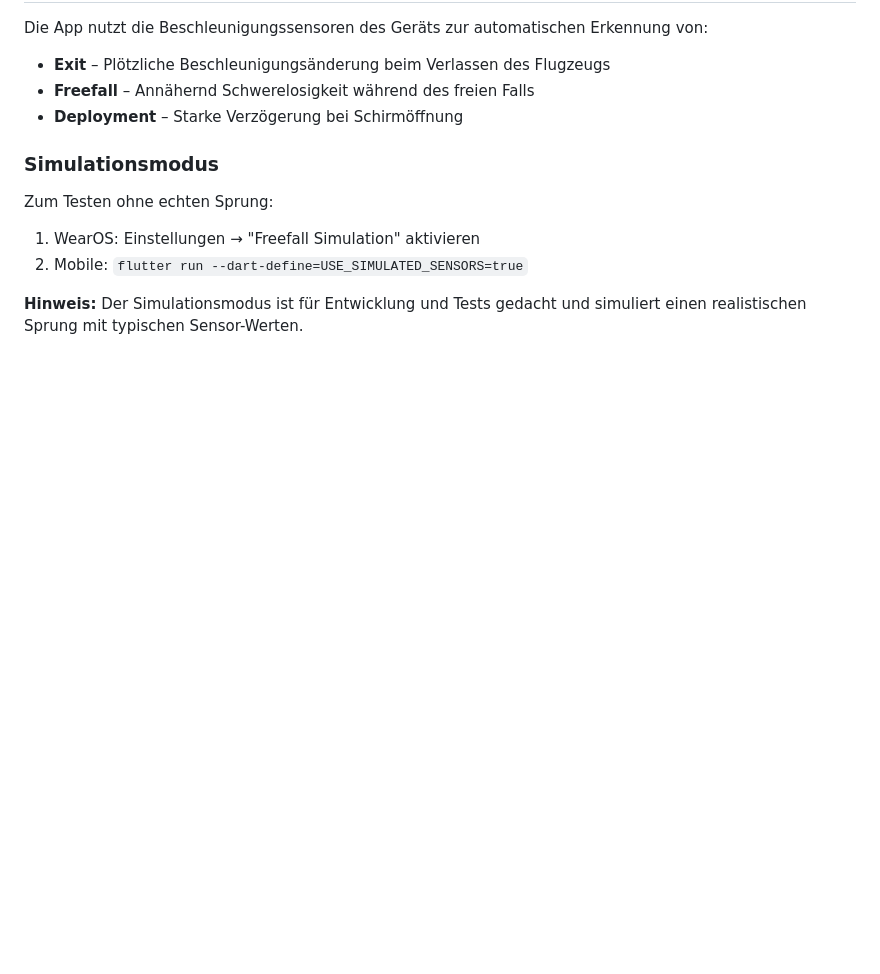
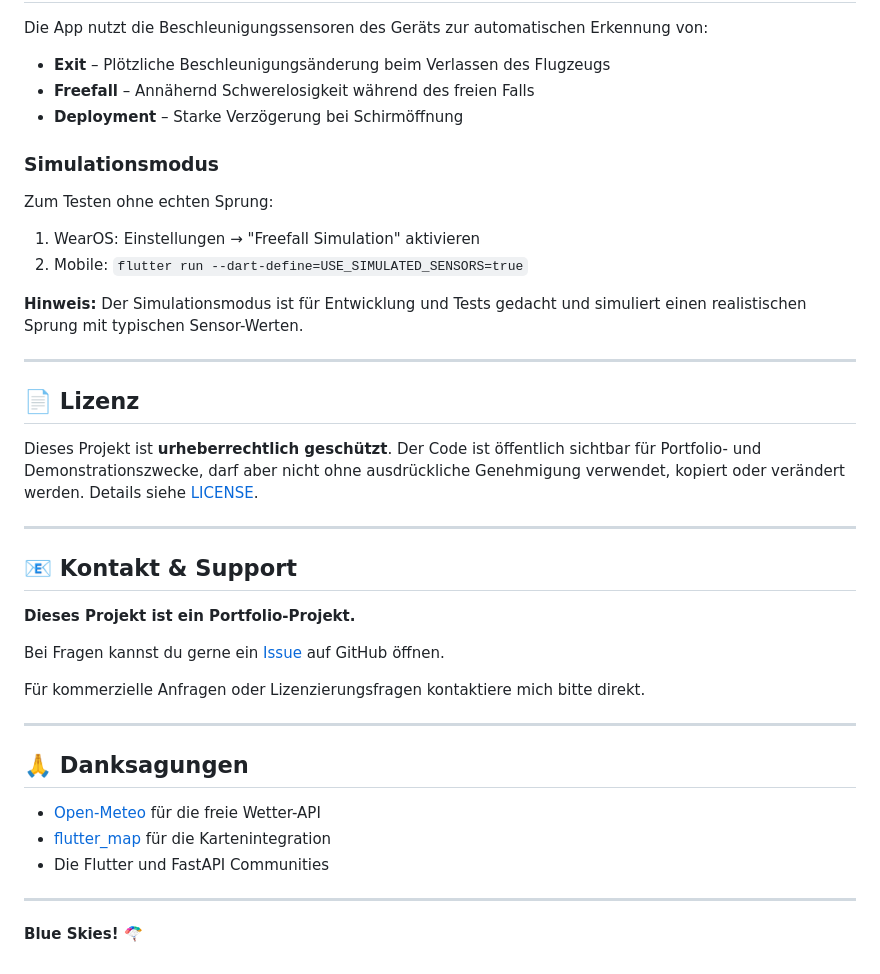
Before and after one commit to damiansze/Skydive-Tracker, a Markdown page: README.md, the part around the change. Rendered like a GitHub page; blank space fills up the shorter version.

Commit message:
License notice

```diff
--- a/README.md
+++ b/README.md
@@ -276,4 +276,30 @@ Zum Testen ohne echten Sprung:
 
 **Hinweis:** Der Simulationsmodus ist für Entwicklung und Tests gedacht und simuliert einen realistischen Sprung mit typischen Sensor-Werten.
 
-</div>
+---
+
+## 📄 Lizenz
+
+Dieses Projekt ist **urheberrechtlich geschützt**. Der Code ist öffentlich sichtbar für Portfolio- und Demonstrationszwecke, darf aber nicht ohne ausdrückliche Genehmigung verwendet, kopiert oder verändert werden. Details siehe [LICENSE](LICENSE).
+
+---
+
+## 📧 Kontakt & Support
+
+**Dieses Projekt ist ein Portfolio-Projekt.**
+
+Bei Fragen kannst du gerne ein [Issue](https://github.com/DEIN-USERNAME/Skydive-Tracker/issues) auf GitHub öffnen.
+
+Für kommerzielle Anfragen oder Lizenzierungsfragen kontaktiere mich bitte direkt.
+
+---
+
+## 🙏 Danksagungen
+
+- [Open-Meteo](https://open-meteo.com/) für die freie Wetter-API
+- [flutter_map](https://pub.dev/packages/flutter_map) für die Kartenintegration
+- Die Flutter und FastAPI Communities
+
+---
+
+**Blue Skies! 🪂**
```
